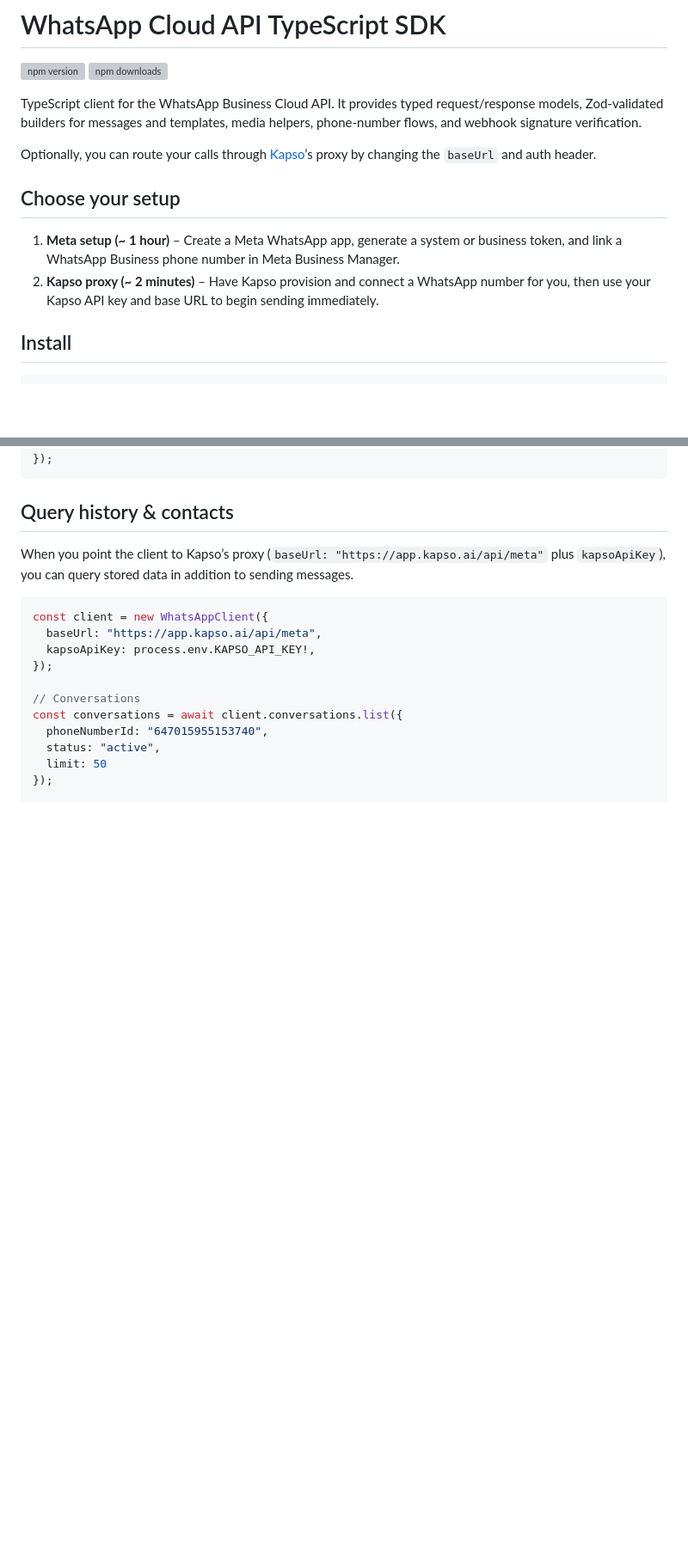
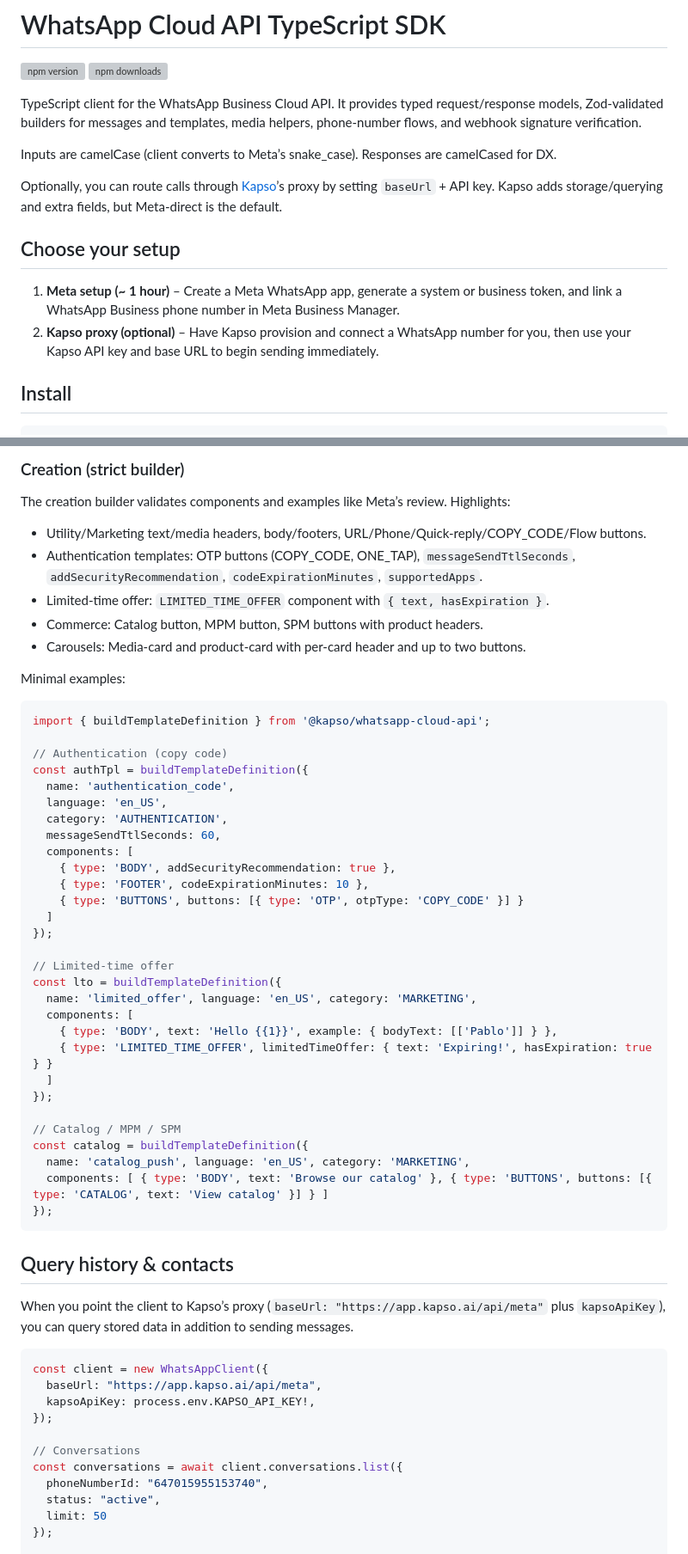
Before and after one commit to gokapso/whatsapp-cloud-api-js, a Markdown page: README.md, 2 parts joined by grey strips. Shown: that part at 86% size. Rendered like a GitHub page; blank space fills up the shorter version; grey boxes are pictures that could not be loaded.

Commit message:
docs(readme): add case conversion note, raw builder section, Flow action example, and template creation highlights

````diff
--- a/README.md
+++ b/README.md
@@ -5,12 +5,14 @@
 
 TypeScript client for the WhatsApp Business Cloud API. It provides typed request/response models, Zod‑validated builders for messages and templates, media helpers, phone‑number flows, and webhook signature verification.
 
-Optionally, you can route your calls through [Kapso](https://kapso.ai/)’s proxy by changing the `baseUrl` and auth header.
+Inputs are camelCase (client converts to Meta’s snake_case). Responses are camelCased for DX.
+
+Optionally, you can route calls through [Kapso](https://kapso.ai/)’s proxy by setting `baseUrl` + API key. Kapso adds storage/querying and extra fields, but Meta‑direct is the default.
 
 ## Choose your setup
 
 1. **Meta setup (~ 1 hour)** – Create a Meta WhatsApp app, generate a system or business token, and link a WhatsApp Business phone number in Meta Business Manager.
-2. **Kapso proxy (~ 2 minutes)** – Have Kapso provision and connect a WhatsApp number for you, then use your Kapso API key and base URL to begin sending immediately.
+2. **Kapso proxy (optional)** – Have Kapso provision and connect a WhatsApp number for you, then use your Kapso API key and base URL to begin sending immediately.
 
 ## Install
 
@@ -195,3 +244,44 @@ await client.messages.sendInteractiveButtons({
+### Creation (strict builder)
+
+The creation builder validates components and examples like Meta’s review. Highlights:
+
+- Utility/Marketing text/media headers, body/footers, URL/Phone/Quick‑reply/COPY_CODE/Flow buttons.
+- Authentication templates: OTP buttons (COPY_CODE, ONE_TAP), `messageSendTtlSeconds`, `addSecurityRecommendation`, `codeExpirationMinutes`, `supportedApps`.
+- Limited‑time offer: `LIMITED_TIME_OFFER` component with `{ text, hasExpiration }`.
+- Commerce: Catalog button, MPM button, SPM buttons with product headers.
+- Carousels: Media‑card and product‑card with per‑card header and up to two buttons.
+
+Minimal examples:
+
+```ts
+import { buildTemplateDefinition } from '@kapso/whatsapp-cloud-api';
+
+// Authentication (copy code)
+const authTpl = buildTemplateDefinition({
+  name: 'authentication_code',
+  language: 'en_US',
+  category: 'AUTHENTICATION',
+  messageSendTtlSeconds: 60,
+  components: [
+    { type: 'BODY', addSecurityRecommendation: true },
+    { type: 'FOOTER', codeExpirationMinutes: 10 },
+    { type: 'BUTTONS', buttons: [{ type: 'OTP', otpType: 'COPY_CODE' }] }
+  ]
+});
+
+// Limited-time offer
+const lto = buildTemplateDefinition({
+  name: 'limited_offer', language: 'en_US', category: 'MARKETING',
+  components: [
+    { type: 'BODY', text: 'Hello {{1}}', example: { bodyText: [['Pablo']] } },
+    { type: 'LIMITED_TIME_OFFER', limitedTimeOffer: { text: 'Expiring!', hasExpiration: true } }
+  ]
+});
+
+// Catalog / MPM / SPM
+const catalog = buildTemplateDefinition({
+  name: 'catalog_push', language: 'en_US', category: 'MARKETING',
+  components: [ { type: 'BODY', text: 'Browse our catalog' }, { type: 'BUTTONS', buttons: [{ type: 'CATALOG', text: 'View catalog' }] } ]
 });
 ```
 
````
Also changed, not shown: other parts of README.md (+47 -0 lines).
